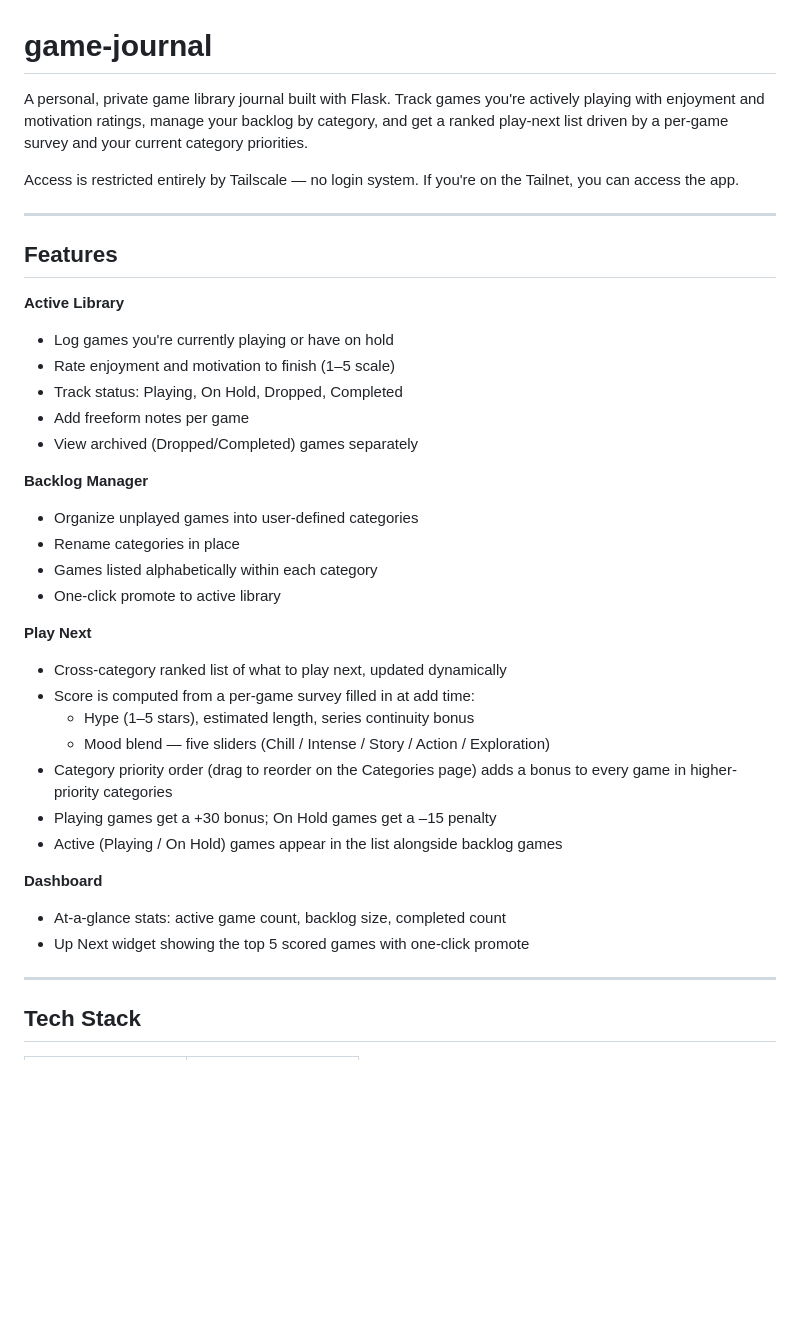
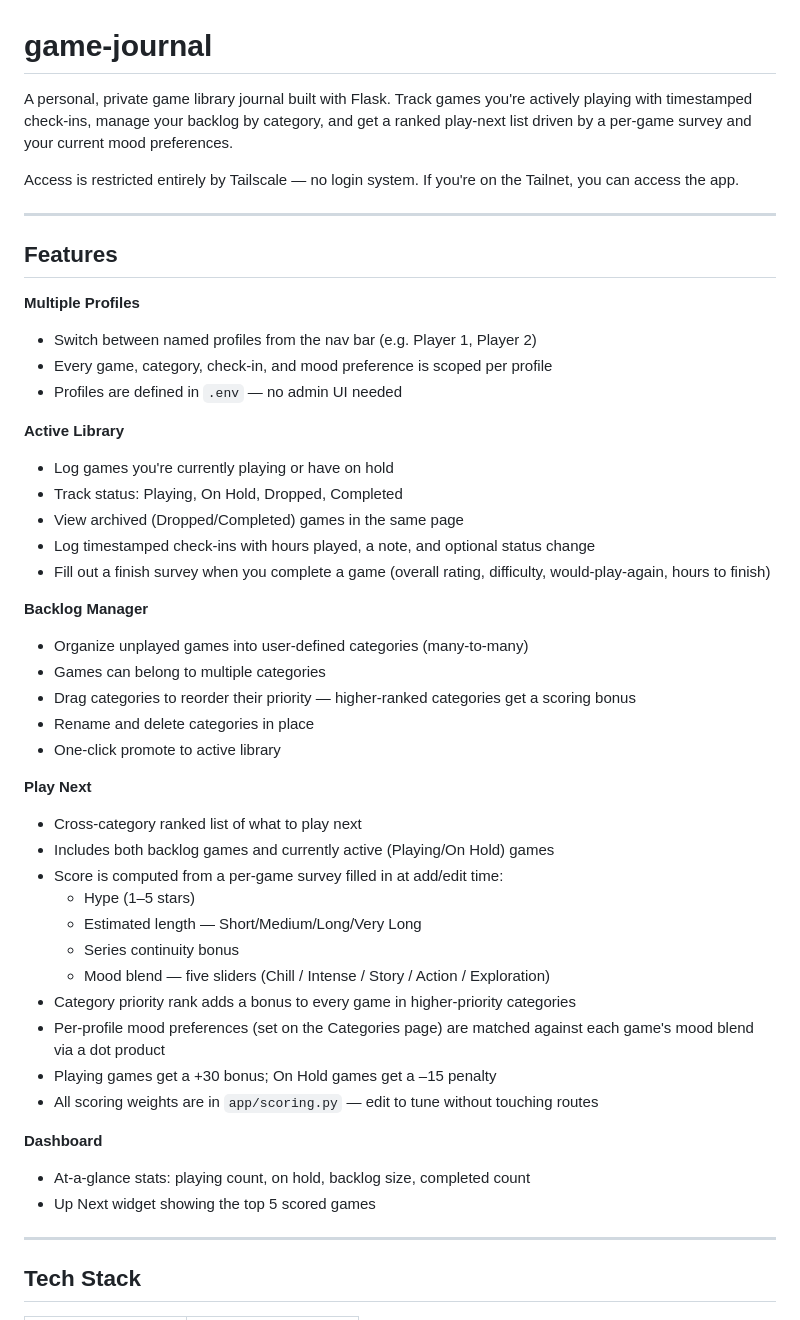
Before and after one commit to Wylderfan/game-journal, a Markdown page: README.md, the part around one of its changes. Drawn GitHub-style; blank space fills up the shorter version.

```diff
--- a/README.md
+++ b/README.md
@@ -1,6 +1,6 @@
 # game-journal
 
-A personal, private game library journal built with Flask. Track games you're actively playing with enjoyment and motivation ratings, manage your backlog by category, and get a ranked play-next list driven by a per-game survey and your current category priorities.
+A personal, private game library journal built with Flask. Track games you're actively playing with timestamped check-ins, manage your backlog by category, and get a ranked play-next list driven by a per-game survey and your current mood preferences.
 
 Access is restricted entirely by Tailscale — no login system. If you're on the Tailnet, you can access the app.
 
@@ -8,31 +8,41 @@ Access is restricted entirely by Tailscale — no login system. If you're on the
 
 ## Features
 
+**Multiple Profiles**
+- Switch between named profiles from the nav bar (e.g. Player 1, Player 2)
+- Every game, category, check-in, and mood preference is scoped per profile
+- Profiles are defined in `.env` — no admin UI needed
+
 **Active Library**
 - Log games you're currently playing or have on hold
-- Rate enjoyment and motivation to finish (1–5 scale)
 - Track status: Playing, On Hold, Dropped, Completed
-- Add freeform notes per game
-- View archived (Dropped/Completed) games separately
+- View archived (Dropped/Completed) games in the same page
+- Log timestamped check-ins with hours played, a note, and optional status change
+- Fill out a finish survey when you complete a game (overall rating, difficulty, would-play-again, hours to finish)
 
 **Backlog Manager**
-- Organize unplayed games into user-defined categories
-- Rename categories in place
-- Games listed alphabetically within each category
+- Organize unplayed games into user-defined categories (many-to-many)
+- Games can belong to multiple categories
+- Drag categories to reorder their priority — higher-ranked categories get a scoring bonus
+- Rename and delete categories in place
 - One-click promote to active library
 
 **Play Next**
-- Cross-category ranked list of what to play next, updated dynamically
-- Score is computed from a per-game survey filled in at add time:
-  - Hype (1–5 stars), estimated length, series continuity bonus
+- Cross-category ranked list of what to play next
+- Includes both backlog games and currently active (Playing/On Hold) games
+- Score is computed from a per-game survey filled in at add/edit time:
+  - Hype (1–5 stars)
+  - Estimated length — Short/Medium/Long/Very Long
+  - Series continuity bonus
   - Mood blend — five sliders (Chill / Intense / Story / Action / Exploration)
-- Category priority order (drag to reorder on the Categories page) adds a bonus to every game in higher-priority categories
+- Category priority rank adds a bonus to every game in higher-priority categories
+- Per-profile mood preferences (set on the Categories page) are matched against each game's mood blend via a dot product
 - Playing games get a +30 bonus; On Hold games get a –15 penalty
-- Active (Playing / On Hold) games appear in the list alongside backlog games
+- All scoring weights are in `app/scoring.py` — edit to tune without touching routes
 
 **Dashboard**
-- At-a-glance stats: active game count, backlog size, completed count
-- Up Next widget showing the top 5 scored games with one-click promote
+- At-a-glance stats: playing count, on hold, backlog size, completed count
+- Up Next widget showing the top 5 scored games
 
 ---
 
```
Also changed, not shown: other parts of README.md (+49 -5 lines).
